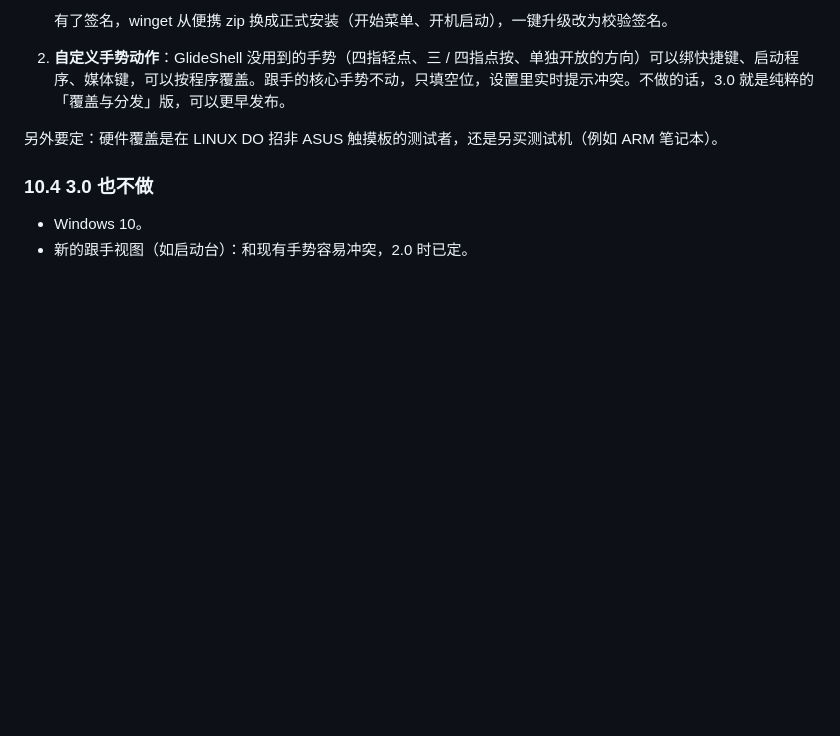
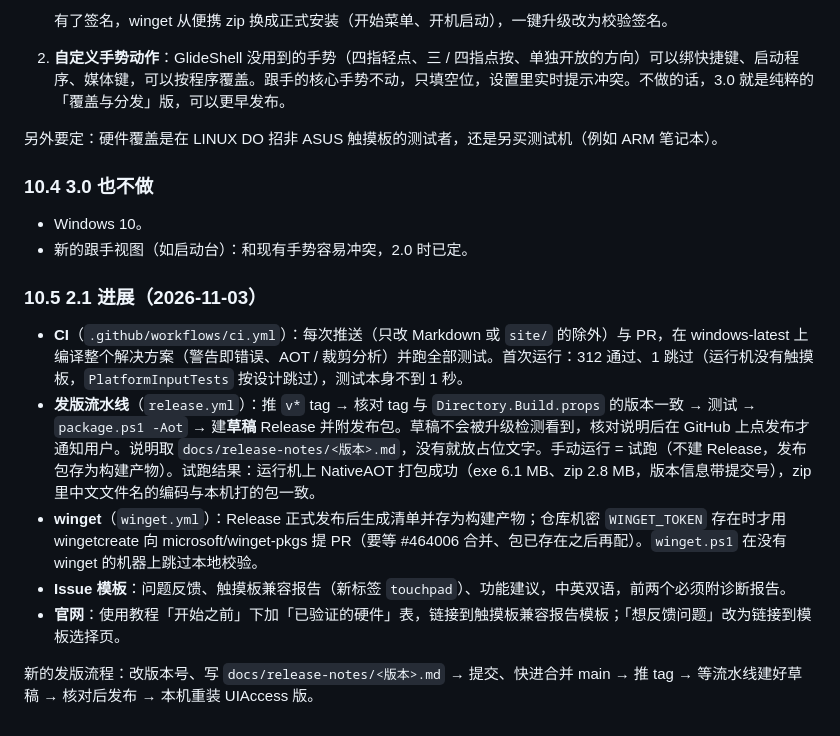
Before and after one commit to LiamZhaofor/GlideShell, a Markdown page: docs/ROADMAP.md, the part around the change. GitHub-like rendering; blank space fills up the shorter version.

Commit message:
ROADMAP 10.5：2.1 工程基础进展与新的发版流程
Co-Authored-By: Claude Opus 5.5 <noreply@anthropic.com>

```diff
--- a/docs/ROADMAP.md
+++ b/docs/ROADMAP.md
@@ -691,3 +691,13 @@ legacy/
 
 - Windows 10。
 - 新的跟手视图（如启动台）：和现有手势容易冲突，2.0 时已定。
+
+### 10.5 2.1 进展（2026-11-03）
+
+- **CI**（`.github/workflows/ci.yml`）：每次推送（只改 Markdown 或 `site/` 的除外）与 PR，在 windows-latest 上编译整个解决方案（警告即错误、AOT / 裁剪分析）并跑全部测试。首次运行：312 通过、1 跳过（运行机没有触摸板，`PlatformInputTests` 按设计跳过），测试本身不到 1 秒。
+- **发版流水线**（`release.yml`）：推 `v*` tag → 核对 tag 与 `Directory.Build.props` 的版本一致 → 测试 → `package.ps1 -Aot` → 建**草稿** Release 并附发布包。草稿不会被升级检测看到，核对说明后在 GitHub 上点发布才通知用户。说明取 `docs/release-notes/<版本>.md`，没有就放占位文字。手动运行 = 试跑（不建 Release，发布包存为构建产物）。试跑结果：运行机上 NativeAOT 打包成功（exe 6.1 MB、zip 2.8 MB，版本信息带提交号），zip 里中文文件名的编码与本机打的包一致。
+- **winget**（`winget.yml`）：Release 正式发布后生成清单并存为构建产物；仓库机密 `WINGET_TOKEN` 存在时才用 wingetcreate 向 microsoft/winget-pkgs 提 PR（要等 #464006 合并、包已存在之后再配）。`winget.ps1` 在没有 winget 的机器上跳过本地校验。
+- **Issue 模板**：问题反馈、触摸板兼容报告（新标签 `touchpad`）、功能建议，中英双语，前两个必须附诊断报告。
+- **官网**：使用教程「开始之前」下加「已验证的硬件」表，链接到触摸板兼容报告模板；「想反馈问题」改为链接到模板选择页。
+
+新的发版流程：改版本号、写 `docs/release-notes/<版本>.md` → 提交、快进合并 main → 推 tag → 等流水线建好草稿 → 核对后发布 → 本机重装 UIAccess 版。
```
